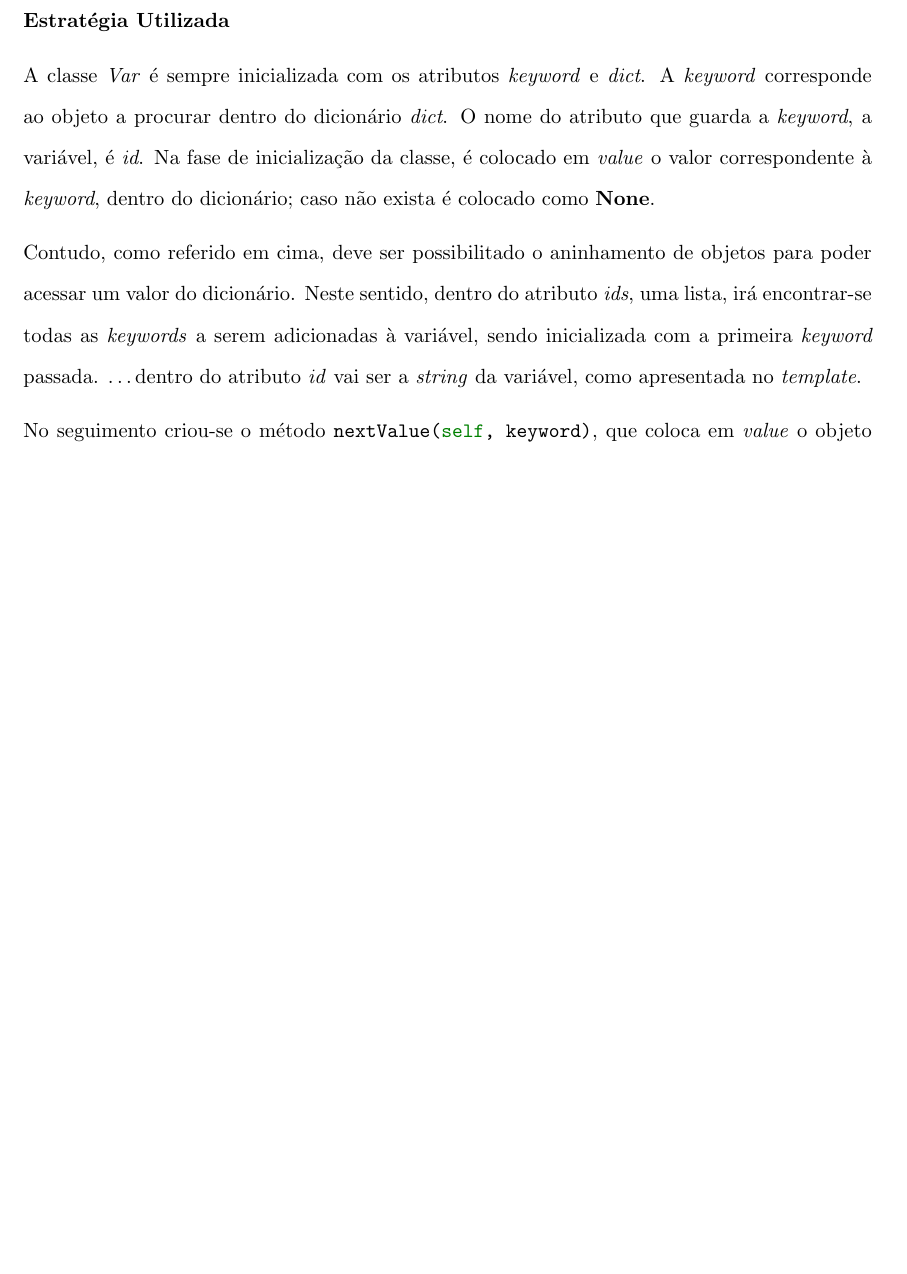
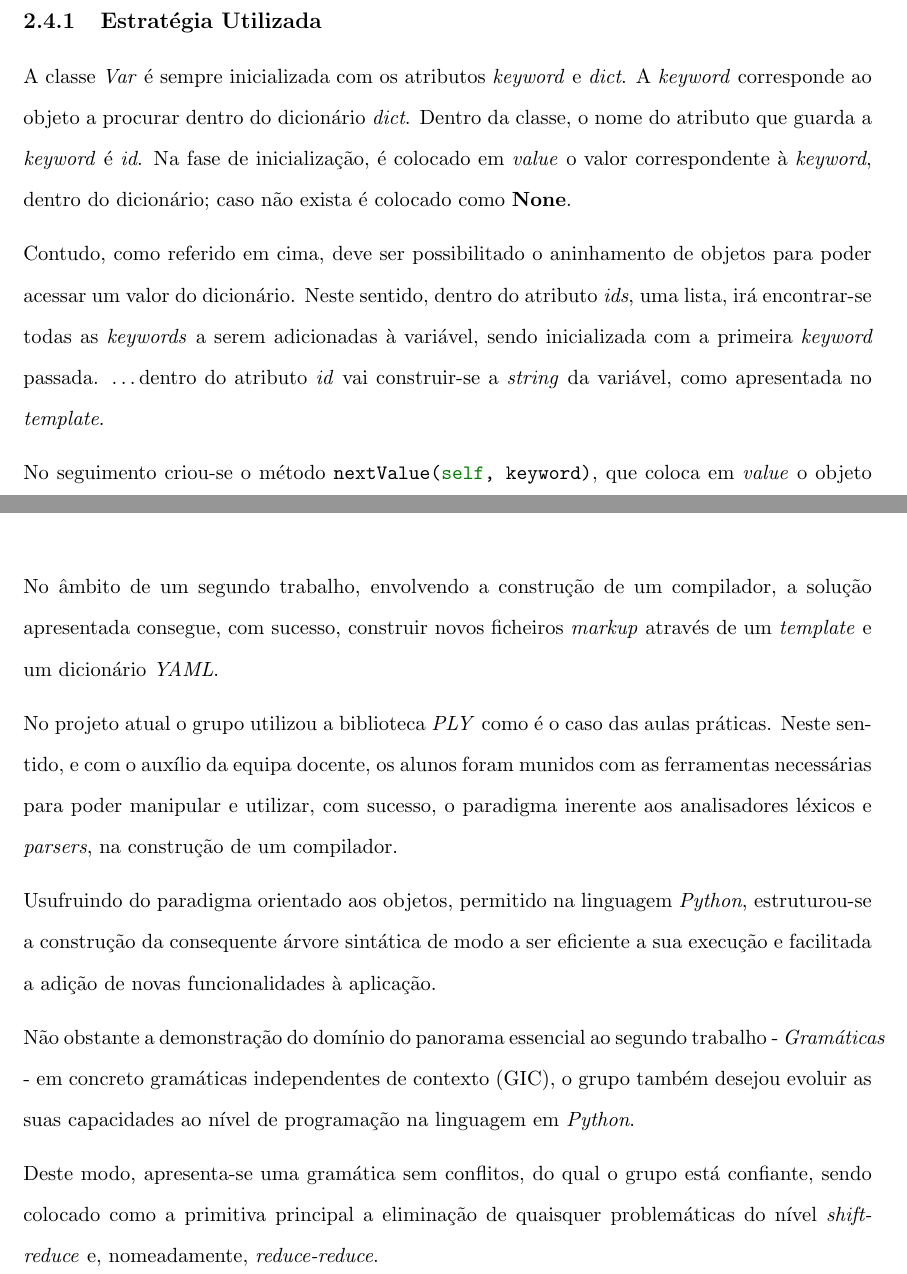
Before and after one commit to smarqito/pandoc, a LaTeX document (docs/relatorio.tex, which reads docs/conclusion/conc.tex, docs/hdoc/var.tex): part of page 16 of 33 before the commit and two parts of pages 16 and 28 of 34 after it, the two joined at a grey line, cut so that both start at the same text, the shorter picture padded with empty space. Compiled offline with pdfLaTeX.

Commit message:
add:conclusao+refactor relatorio

```diff
--- a/docs/conclusion/conc.tex
+++ b/docs/conclusion/conc.tex
@@ -1,4 +1,27 @@
 \documentclass[../relatorio.tex]{subfiles}
 \begin{document}
 
+No âmbito de um segundo trabalho, envolvendo a construção de um compilador,
+a solução apresentada consegue, com sucesso, construir novos ficheiros
+\textit{markup} através de um \textit{template} e um dicionário
+\textit{YAML}.
+
+No projeto atual o grupo utilizou a biblioteca \textit{PLY} como é o caso das aulas práticas.
+Neste sentido, e com o auxílio da equipa docente, os alunos foram munidos com as ferramentas
+necessárias para poder manipular e utilizar, com sucesso, o paradigma inerente aos
+analisadores léxicos e \textit{parsers}, na construção de um compilador.
+
+Usufruindo do paradigma orientado aos objetos, permitido na linguagem \textit{Python},
+estruturou-se a construção da consequente árvore sintática de modo a ser eficiente a sua
+execução e facilitada a adição de novas funcionalidades à aplicação.
+
+Não obstante a demonstração do domínio do panorama essencial ao segundo trabalho
+- \textit{Gramáticas} - em concreto gramáticas independentes de contexto (GIC),
+o grupo também desejou evoluir as suas capacidades ao nível de programação na
+linguagem em \textit{Python}.
+
+Deste modo, apresenta-se uma gramática sem conflitos, do qual o grupo está
+confiante, sendo colocado como a primitiva principal a eliminação
+de quaisquer problemáticas do nível \textit{shift-reduce} e, nomeadamente,
+\textit{reduce-reduce}.
 \end{document}
--- a/docs/hdoc/var.tex
+++ b/docs/hdoc/var.tex
@@ -42,12 +42,12 @@
     \dots sendo possível acessar o valor dentro do dicionário
     independentemente do seu grau de \textbf{aninhamento}.
 
-    \subsubsection{Estratégia Utilizada}
+    \subsection{Estratégia Utilizada}
     A classe \textit{Var} é sempre inicializada com os atributos \textit{keyword} e
     \textit{dict}.
     A \textit{keyword} corresponde ao objeto a procurar dentro do dicionário \textit{dict}.
-    O nome do atributo que guarda a \textit{keyword}, a variável, é \textit{id}.
-    Na fase de inicialização da classe, é colocado em \textit{value} o valor correspondente
+    Dentro da classe, o nome do atributo que guarda a \textit{keyword} é \textit{id}.
+    Na fase de inicialização, é colocado em \textit{value} o valor correspondente
     à \textit{keyword}, dentro do dicionário; caso não exista é colocado como \textbf{None}.
 
     Contudo, como referido em cima, deve ser possibilitado o aninhamento de objetos para poder
@@ -55,7 +55,7 @@
     Neste sentido, dentro do atributo \textit{ids}, uma lista, irá encontrar-se todas
     as \textit{keywords} a serem adicionadas à variável, sendo inicializada com a primeira
     \textit{keyword} passada.
-    \dots dentro do atributo \textit{id} vai ser a \textit{string} da variável, como
+    \dots dentro do atributo \textit{id} vai construir-se a \textit{string} da variável, como
     apresentada no \textit{template}.
 
     No seguimento criou-se o método \mintinline{Python}{nextValue(self, keyword)}, que
--- a/docs/relatorio.tex
+++ b/docs/relatorio.tex
@@ -6,6 +6,12 @@
 %
 \usepackage{minted}
 \setminted[bash]{
+    frame=lines,
+    breaklines,
+    fontsize=\footnotesize,
+    framesep=2mm
+}
+\setminted[py]{
     frame=lines,
     breaklines,
     fontsize=\footnotesize,
```
Also changed, not shown: docs/hdoc/gic.tex (+1 -1 lines), docs/hdoc/nest.tex (+2 -2 lines), docs/hdoc/state.tex (+2 -2 lines), docs/hdoc/strategy.tex (+32 -2 lines), docs/relatorio.tex (3 more changed lines).
